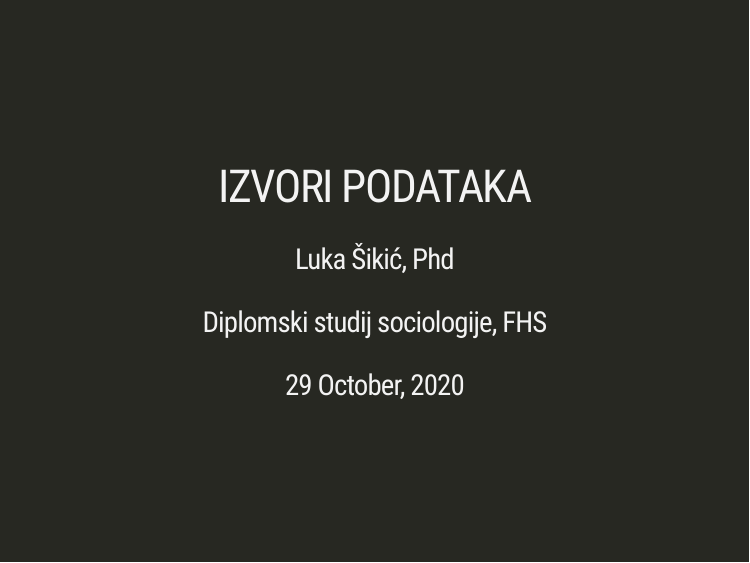
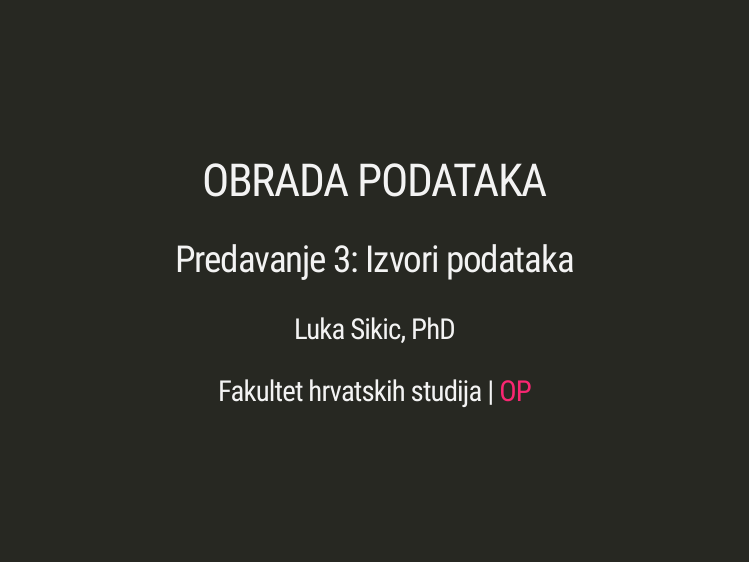
Before and after one commit to lusiki/Obrada-podataka, an R Markdown document (Predavanja/03_IZVORIdtaXAR.Rmd): page 1 of 45. Rendered offline with R 4.5, knitr and Pandoc, with nearby package versions; the slides are laid out offline by our stand-in for remark.js, each with all of its steps uncovered, in fonts that may differ from those the slides ask for, and without slide numbers, shadows or browser add-ons; some code elsewhere in the file could not run offline; a font, style sheet, LaTeX package, included part or bibliography that could not be used is replaced or left out.

Commit message:
noch eine

```diff
--- a/Predavanja/03_IZVORIdtaXAR.Rmd
+++ b/Predavanja/03_IZVORIdtaXAR.Rmd
@@ -1,11 +1,12 @@
 ---
-title: "IZVORI PODATAKA"
-author: "Luka Šikić, Phd"
-date: "`r format(Sys.time(), '%d %B, %Y')`"
-institute: Diplomski studij sociologije, FHS
-font: 10pt
+title: "OBRADA PODATAKA"
+# subtitle: "<html><div style='float:left'></div><hr color='#EB811B' size=1px width=796px></html>"
+subtitle: "Predavanje 3: Izvori podataka"
+author: "Luka Sikic, PhD"
+date: "Fakultet hrvatskih studija | [OP](https://github.com/BrbanMiro/Obrada-podataka)" #"`r format(Sys.time(), '%d %B %Y')`"
 output:
   xaringan::moon_reader:
+    css: [default, metropolis, metropolis-fonts]
     lib_dir: libs
     nature:
       highlightStyle: github
```
Also changed, not shown: Predavanja/03_IZVORIdtaXAR.html, Predavanja/03_IZVORIdtaXAR_files/figure-html/unnamed-chunk-16-1.svg, Predavanja/03_IZVORIdtaXAR_files/figure-html/unnamed-chunk-5-1.svg, Predavanja/03_IZVORIdtaXAR_files/figure-html/unnamed-chunk-6-1.svg.
